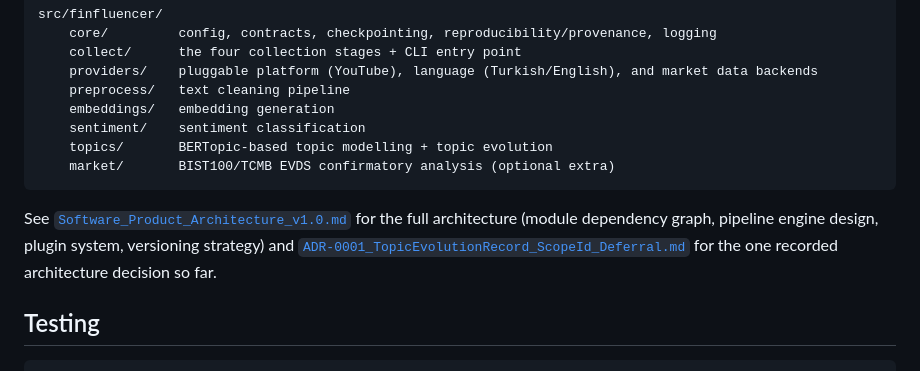
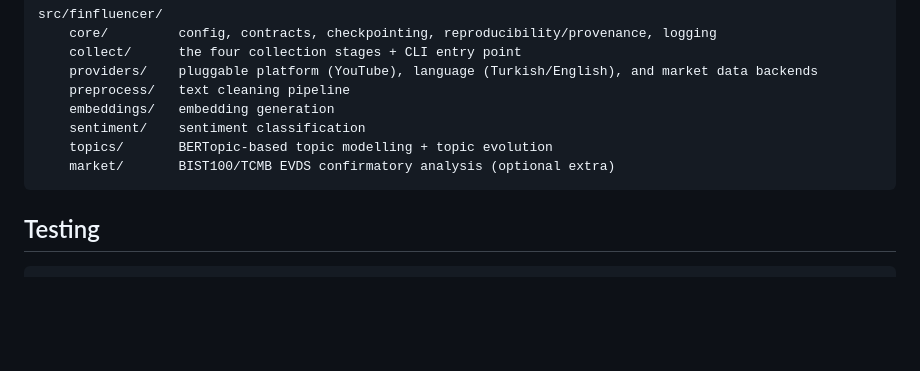
Before and after one commit to ahmettuncayerdem-cyber/finfluencer_platform, a Markdown page: README.md, the part around the change. Drawn GitHub-style; blank space fills up the shorter version.

Commit message:
docs: remove references to excluded internal engineering documents from README

````diff
--- a/README.md
+++ b/README.md
@@ -69,8 +69,6 @@ src/finfluencer/
     market/       BIST100/TCMB EVDS confirmatory analysis (optional extra)
 ```
 
-See [`Software_Product_Architecture_v1.0.md`](Software_Product_Architecture_v1.0.md) for the full architecture (module dependency graph, pipeline engine design, plugin system, versioning strategy) and [`ADR-0001_TopicEvolutionRecord_ScopeId_Deferral.md`](ADR-0001_TopicEvolutionRecord_ScopeId_Deferral.md) for the one recorded architecture decision so far.
-
 ## Testing
 
 ```bash
````
